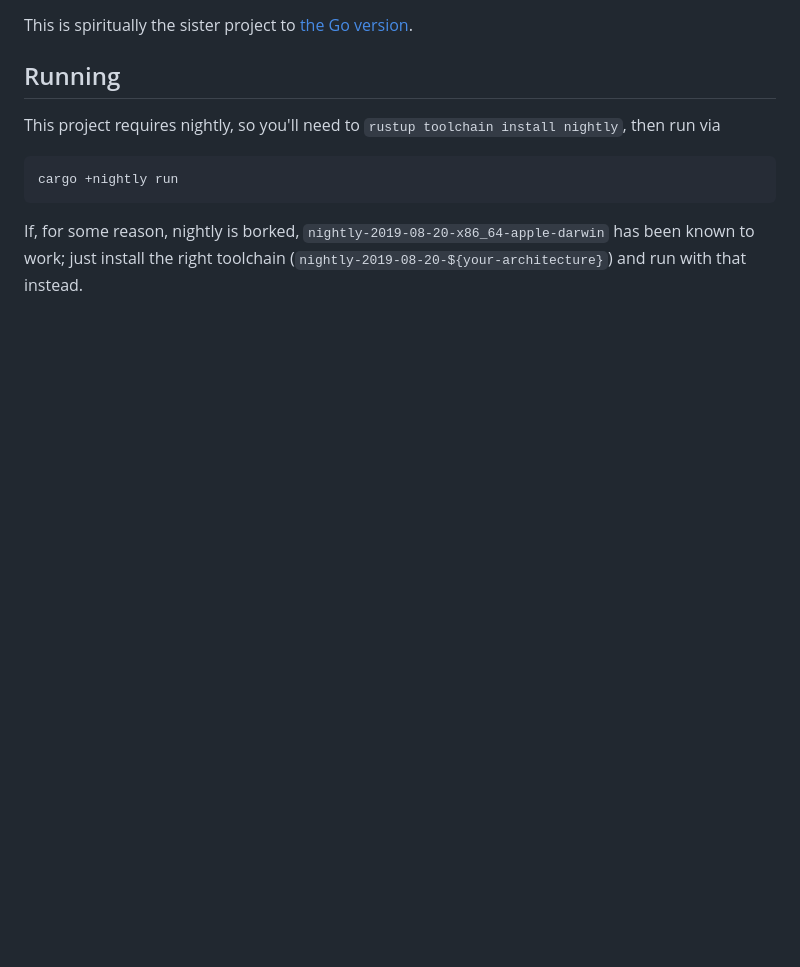
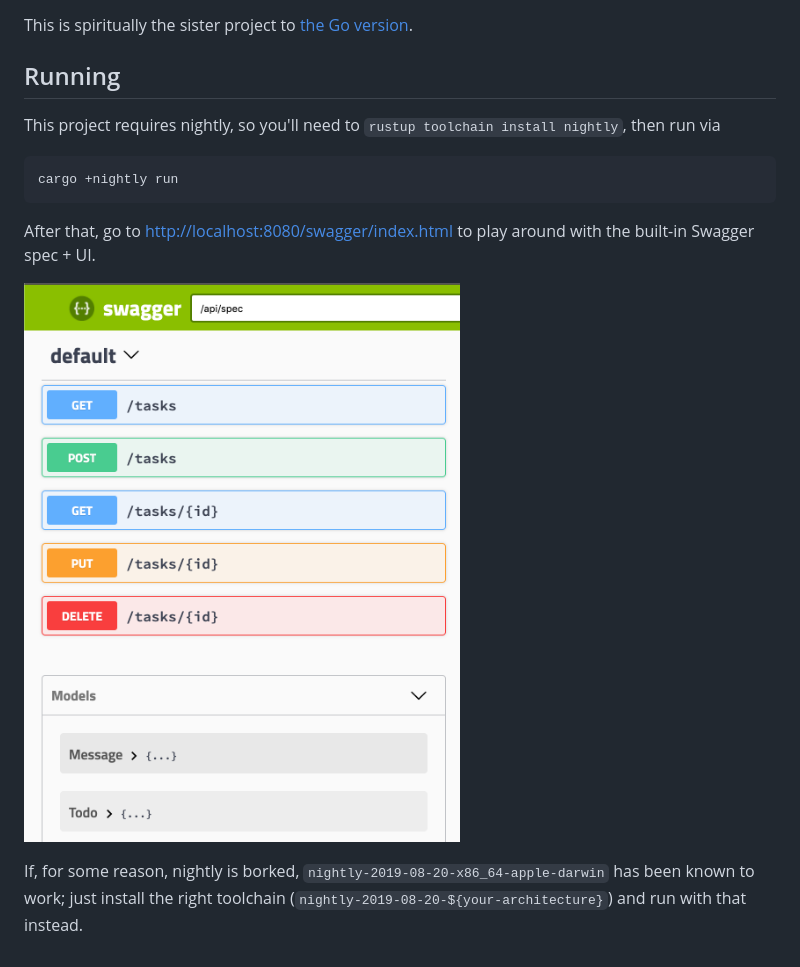
Before and after one commit to lloydmeta/todddo-openapi-rs, a Markdown page: README.md, the part around the change. GitHub-like rendering; pictures changed too: swagger.png (added); blank space fills up the shorter version.

Commit message:
Link to the UI
Signed-off-by: lloydmeta <lloydmeta@gmail.com>

````diff
--- a/README.md
+++ b/README.md
@@ -25,5 +25,10 @@ This project requires nightly, so you'll need to `rustup toolchain install night
 cargo +nightly run
 ```
 
+After that, go to [http://localhost:8080/swagger/index.html](http://localhost:8080/swagger/index.html) to play around
+with the built-in Swagger spec + UI.
+
+![Swagger](swagger.png)
+
 If, for some reason, nightly is borked, `nightly-2019-08-20-x86_64-apple-darwin` has been known to work; just install
 the right toolchain (`nightly-2019-08-20-${your-architecture}`) and run with that instead.
````
